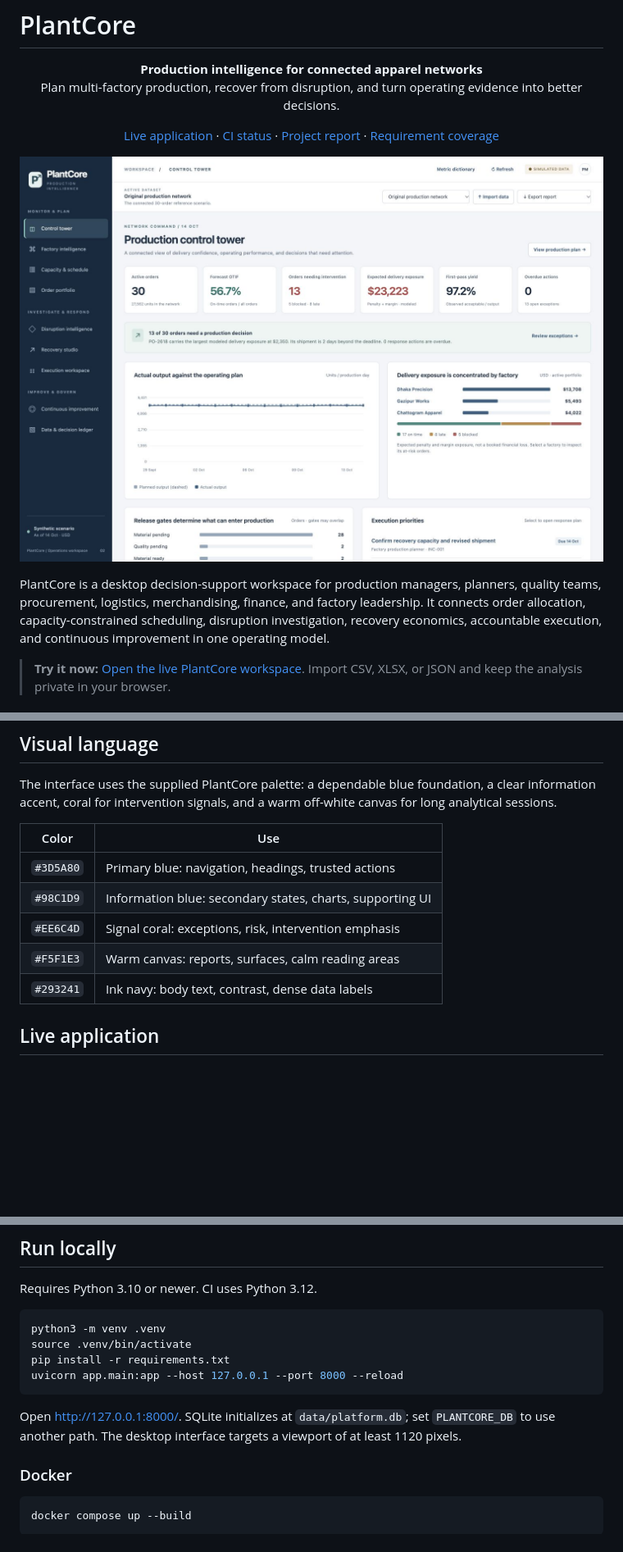
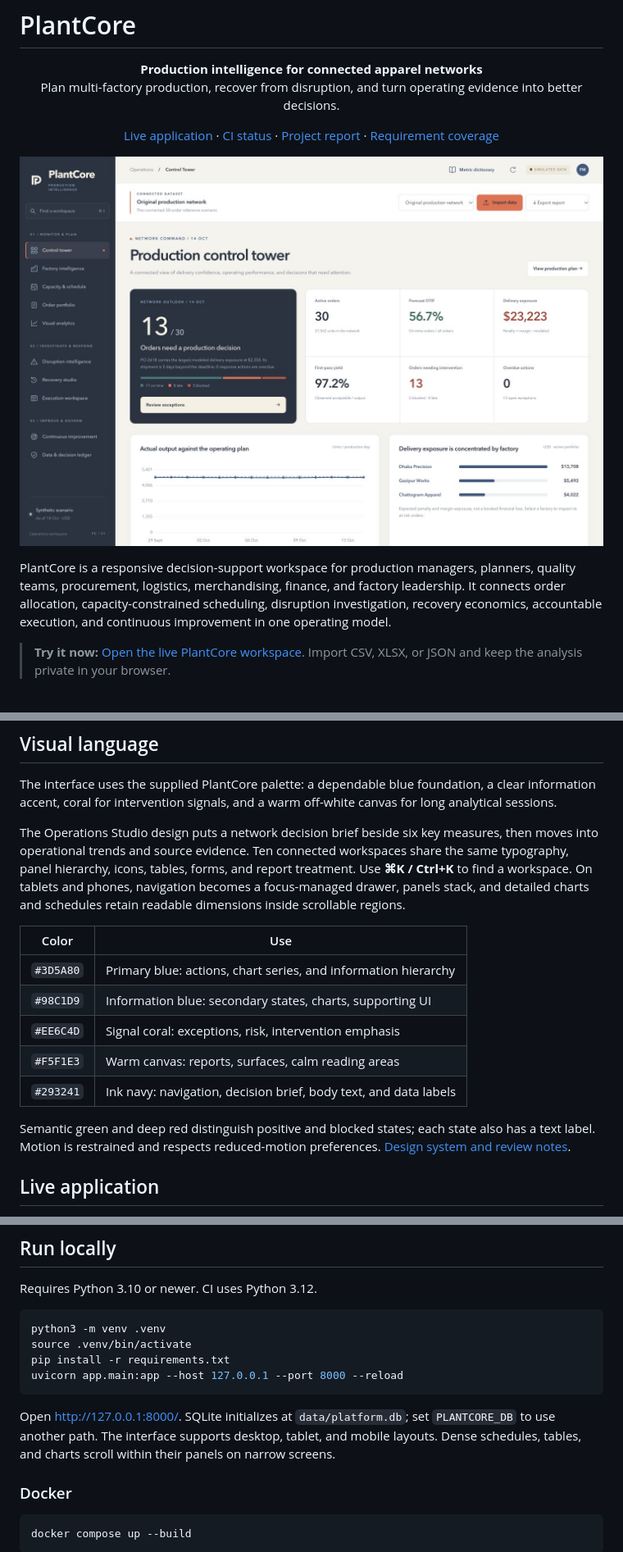
Before and after one commit to Mah-era/PlantCore, a Markdown page: README.md, 3 parts joined by grey strips. Shown: that part at 82% size. GitHub-like rendering; pictures changed too: docs/images/control-tower.jpg; blank space fills up the shorter version.

Commit message:
Redesign PlantCore with a responsive operations studio

````diff
--- a/README.md
+++ b/README.md
@@ -6,7 +6,7 @@
 
 ![PlantCore production control tower](docs/images/control-tower.jpg)
 
-PlantCore is a desktop decision-support workspace for production managers, planners, quality teams, procurement, logistics, merchandising, finance, and factory leadership. It connects order allocation, capacity-constrained scheduling, disruption investigation, recovery economics, accountable execution, and continuous improvement in one operating model.
+PlantCore is a responsive decision-support workspace for production managers, planners, quality teams, procurement, logistics, merchandising, finance, and factory leadership. It connects order allocation, capacity-constrained scheduling, disruption investigation, recovery economics, accountable execution, and continuous improvement in one operating model.
 
 > **Try it now:** [Open the live PlantCore workspace](https://mah-era.github.io/PlantCore/). Import CSV, XLSX, or JSON and keep the analysis private in your browser.
 
@@ -41,13 +41,17 @@ It answers five operational questions:
 
 The interface uses the supplied PlantCore palette: a dependable blue foundation, a clear information accent, coral for intervention signals, and a warm off-white canvas for long analytical sessions.
 
+The Operations Studio design puts a network decision brief beside six key measures, then moves into operational trends and source evidence. Ten connected workspaces share the same typography, panel hierarchy, icons, tables, forms, and report treatment. Use **⌘K / Ctrl+K** to find a workspace. On tablets and phones, navigation becomes a focus-managed drawer, panels stack, and detailed charts and schedules retain readable dimensions inside scrollable regions.
+
 | Color | Use |
 | --- | --- |
-| `#3D5A80` | Primary blue: navigation, headings, trusted actions |
+| `#3D5A80` | Primary blue: actions, chart series, and information hierarchy |
 | `#98C1D9` | Information blue: secondary states, charts, supporting UI |
 | `#EE6C4D` | Signal coral: exceptions, risk, intervention emphasis |
 | `#F5F1E3` | Warm canvas: reports, surfaces, calm reading areas |
-| `#293241` | Ink navy: body text, contrast, dense data labels |
+| `#293241` | Ink navy: navigation, decision brief, body text, and data labels |
+
+Semantic green and deep red distinguish positive and blocked states; each state also has a text label. Motion is restrained and respects reduced-motion preferences. [Design system and review notes](docs/design-system.md).
 
 ## Live application
 
@@ -72,7 +76,7 @@ pip install -r requirements.txt
 uvicorn app.main:app --host 127.0.0.1 --port 8000 --reload
 ```
 
-Open <http://127.0.0.1:8000/>. SQLite initializes at `data/platform.db`; set `PLANTCORE_DB` to use another path. The desktop interface targets a viewport of at least 1120 pixels.
+Open <http://127.0.0.1:8000/>. SQLite initializes at `data/platform.db`; set `PLANTCORE_DB` to use another path. The interface supports desktop, tablet, and mobile layouts. Dense schedules, tables, and charts scroll within their panels on narrow screens.
 
 ### Docker
 
````
Also changed, not shown: other parts of README.md (+3 -1 lines), docs/design-system.md (added, +70 -0 lines), project-report.md (+26 -0 lines), docs/images/capacity-schedule.jpg, docs/images/recovery-studio.jpg, 12 other files.
